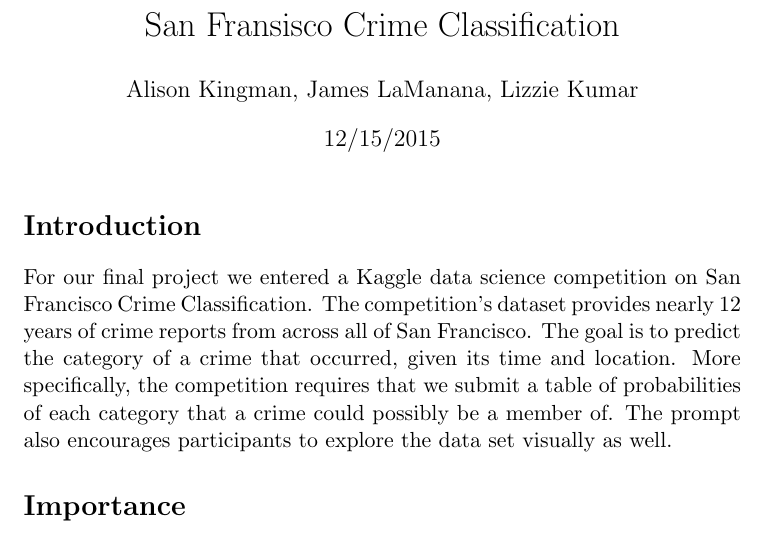
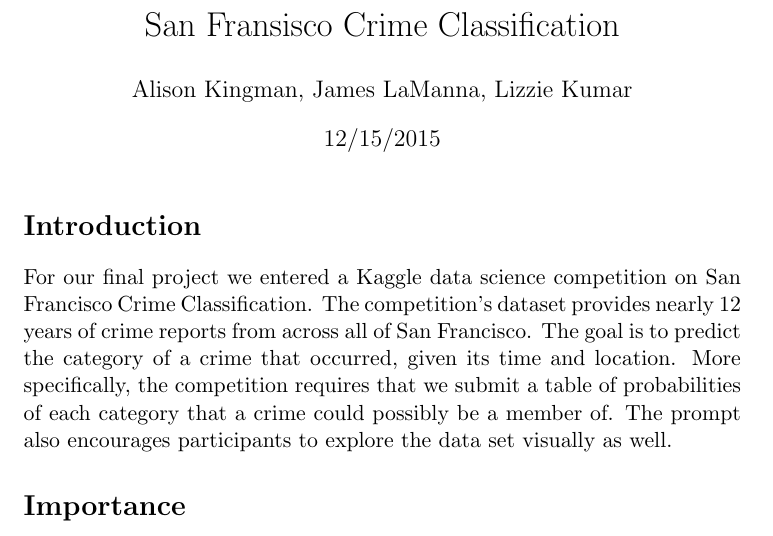
Before and after one commit to akingman/CrimeDataProject, a LaTeX document (Paper/CrimeDataPaper.tex): part of page 2 of 13, cut so that both start at the same text. Compiled offline with pdfLaTeX; a LaTeX package or settings file that is missing is left out.

Commit message:
spelling

```diff
--- a/Paper/CrimeDataPaper.tex
+++ b/Paper/CrimeDataPaper.tex
@@ -13,7 +13,7 @@
 
 
 \title{San Fransisco Crime Classification}
-\author{Alison Kingman, James LaManana, Lizzie Kumar}
+\author{Alison Kingman, James LaManna, Lizzie Kumar}
 \date{12/15/2015}
 
 \usepackage{Sweave}
```
Also changed, not shown: Paper/CrimeDataPaper.pdf, 3 other files.
